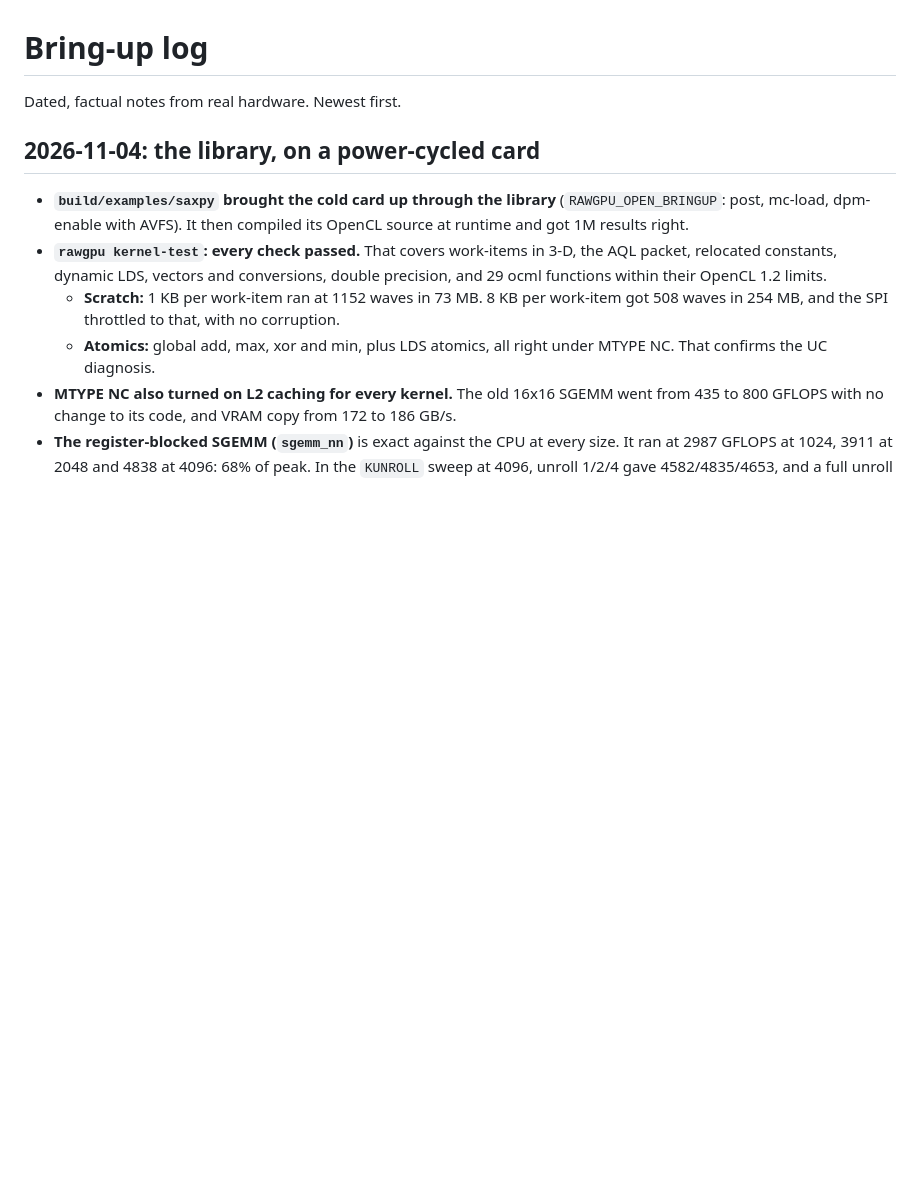
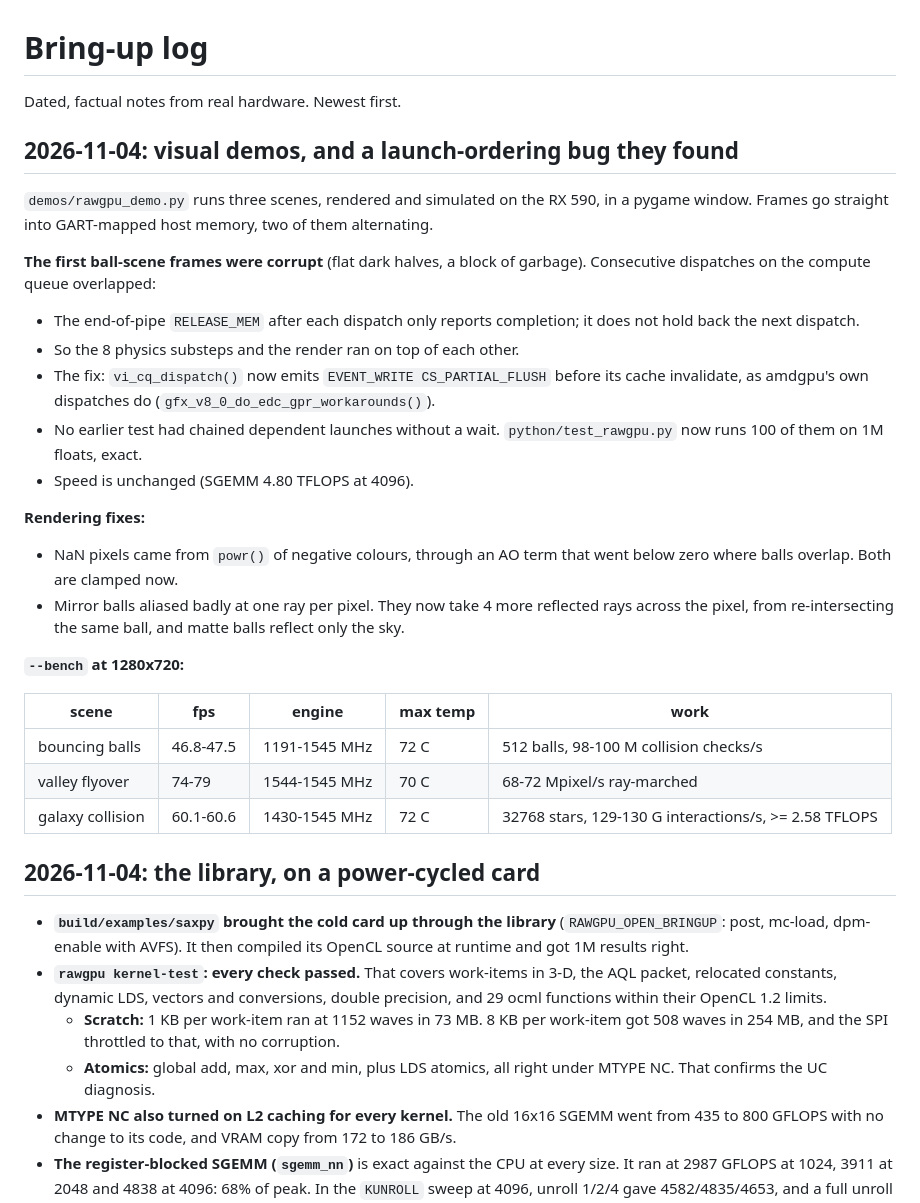
Before and after one commit to SweetPapa/rawgpu, a Markdown page: docs/LOG.md, the part around the change. Rendered like a GitHub page; blank space fills up the shorter version.

```diff
--- a/docs/LOG.md
+++ b/docs/LOG.md
@@ -1,6 +1,39 @@
 # Bring-up log
 
 Dated, factual notes from real hardware. Newest first.
+
+## 2026-11-04: visual demos, and a launch-ordering bug they found
+
+`demos/rawgpu_demo.py` runs three scenes, rendered and simulated on the
+RX 590, in a pygame window. Frames go straight into GART-mapped host
+memory, two of them alternating.
+
+**The first ball-scene frames were corrupt** (flat dark halves, a block of
+garbage). Consecutive dispatches on the compute queue overlapped:
+- The end-of-pipe `RELEASE_MEM` after each dispatch only reports
+  completion; it does not hold back the next dispatch.
+- So the 8 physics substeps and the render ran on top of each other.
+- The fix: `vi_cq_dispatch()` now emits `EVENT_WRITE CS_PARTIAL_FLUSH`
+  before its cache invalidate, as amdgpu's own dispatches do
+  (`gfx_v8_0_do_edc_gpr_workarounds()`).
+- No earlier test had chained dependent launches without a wait.
+  `python/test_rawgpu.py` now runs 100 of them on 1M floats, exact.
+- Speed is unchanged (SGEMM 4.80 TFLOPS at 4096).
+
+**Rendering fixes:**
+- NaN pixels came from `powr()` of negative colours, through an AO term
+  that went below zero where balls overlap. Both are clamped now.
+- Mirror balls aliased badly at one ray per pixel. They now take 4 more
+  reflected rays across the pixel, from re-intersecting the same ball, and
+  matte balls reflect only the sky.
+
+**`--bench` at 1280x720:**
+
+| scene | fps | engine | max temp | work |
+|---|---|---|---|---|
+| bouncing balls | 46.8-47.5 | 1191-1545 MHz | 72 C | 512 balls, 98-100 M collision checks/s |
+| valley flyover | 74-79 | 1544-1545 MHz | 70 C | 68-72 Mpixel/s ray-marched |
+| galaxy collision | 60.1-60.6 | 1430-1545 MHz | 72 C | 32768 stars, 129-130 G interactions/s, >= 2.58 TFLOPS |
 
 ## 2026-11-04: the library, on a power-cycled card
 
```
Also changed, not shown: README.md (+35 -0 lines), docs/LIBRARY.md (+2 -1 lines), docs/images/demo-balls.jpg (added), docs/images/demo-galaxy.jpg (added), docs/images/demo-valley.jpg (added), 7 other files.
